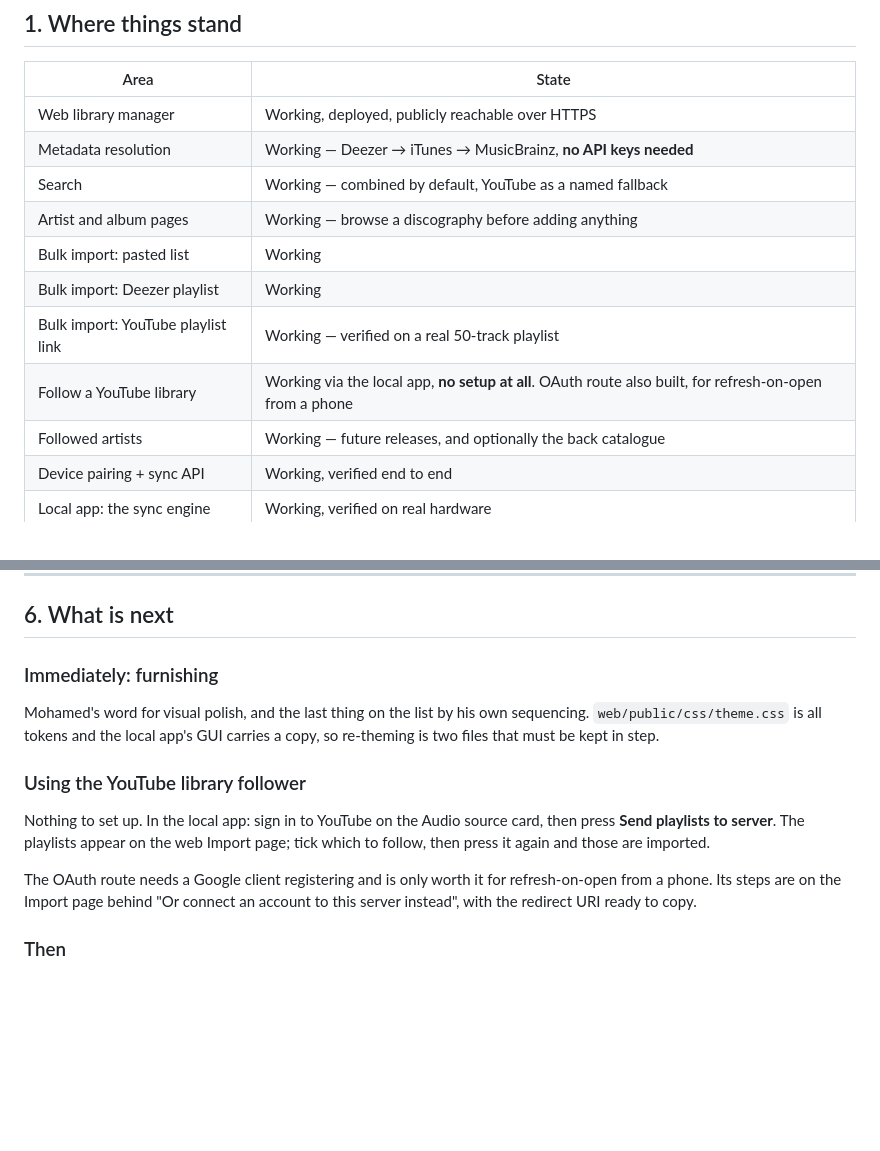
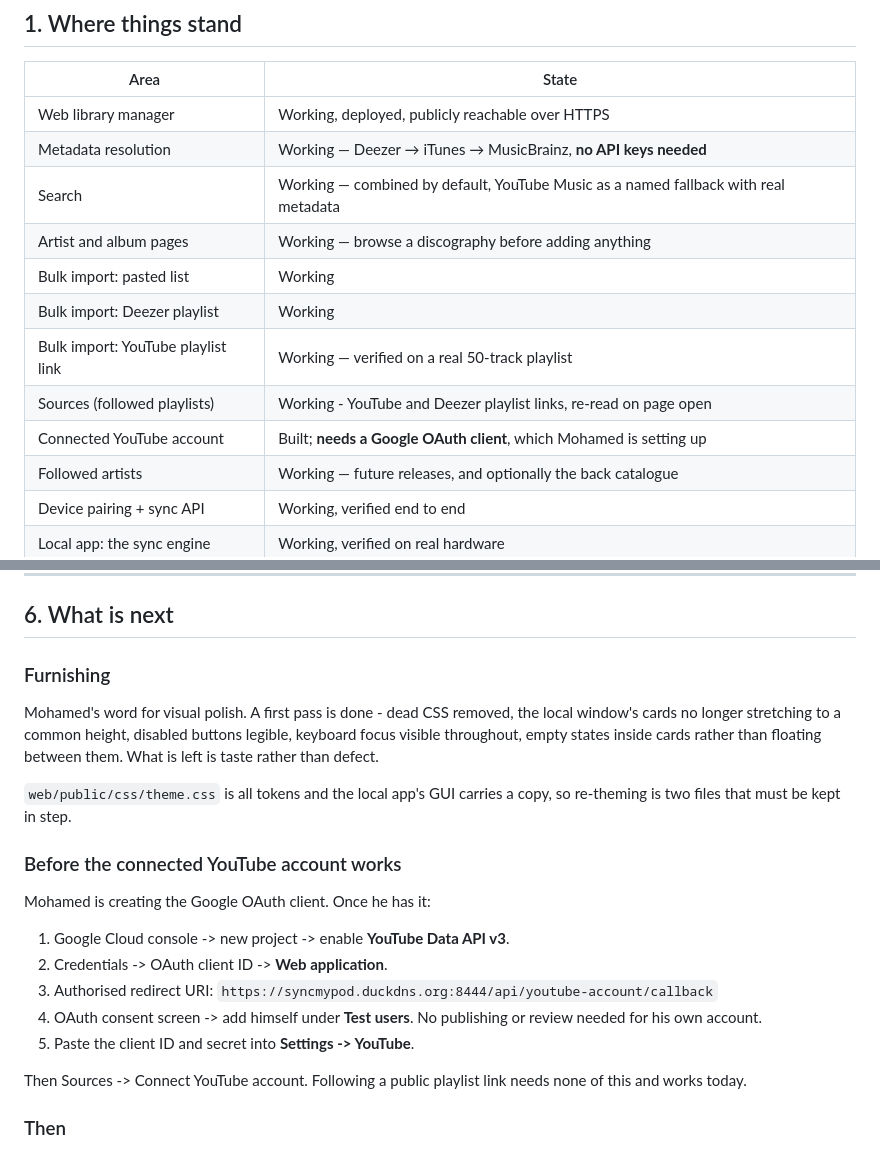
Before and after one commit to mangogithib/syncmypod, a Markdown page: HANDOVER.md, 2 parts joined by grey strips. Rendered like a GitHub page; blank space fills up the shorter version.

```diff
--- a/HANDOVER.md
+++ b/HANDOVER.md
@@ -19,12 +19,13 @@ YouTube library with no setup, first published release)
 |---|---|
 | Web library manager | Working, deployed, publicly reachable over HTTPS |
 | Metadata resolution | Working — Deezer → iTunes → MusicBrainz, **no API keys needed** |
-| Search | Working — combined by default, YouTube as a named fallback |
+| Search | Working — combined by default, YouTube Music as a named fallback with real metadata |
 | Artist and album pages | Working — browse a discography before adding anything |
 | Bulk import: pasted list | Working |
 | Bulk import: Deezer playlist | Working |
 | Bulk import: YouTube playlist link | Working — verified on a real 50-track playlist |
-| Follow a YouTube library | Working via the local app, **no setup at all**. OAuth route also built, for refresh-on-open from a phone |
+| Sources (followed playlists) | Working - YouTube and Deezer playlist links, re-read on page open |
+| Connected YouTube account | Built; **needs a Google OAuth client**, which Mohamed is setting up |
 | Followed artists | Working — future releases, and optionally the back catalogue |
 | Device pairing + sync API | Working, verified end to end |
 | Local app: the sync engine | Working, verified on real hardware |
@@ -592,21 +640,30 @@ Worth knowing so they are not reintroduced:
 
 ## 6. What is next
 
-### Immediately: furnishing
+### Furnishing
 
-Mohamed's word for visual polish, and the last thing on the list by his own
-sequencing. `web/public/css/theme.css` is all tokens and the local app's GUI
-carries a copy, so re-theming is two files that must be kept in step.
+Mohamed's word for visual polish. A first pass is done - dead CSS removed, the
+local window's cards no longer stretching to a common height, disabled buttons
+legible, keyboard focus visible throughout, empty states inside cards rather
+than floating between them. What is left is taste rather than defect.
 
-### Using the YouTube library follower
+`web/public/css/theme.css` is all tokens and the local app's GUI carries a copy,
+so re-theming is two files that must be kept in step.
 
-Nothing to set up. In the local app: sign in to YouTube on the Audio source
-card, then press **Send playlists to server**. The playlists appear on the web
-Import page; tick which to follow, then press it again and those are imported.
+### Before the connected YouTube account works
 
-The OAuth route needs a Google client registering and is only worth it for
-refresh-on-open from a phone. Its steps are on the Import page behind "Or
-connect an account to this server instead", with the redirect URI ready to copy.
+Mohamed is creating the Google OAuth client. Once he has it:
+
+1. Google Cloud console -> new project -> enable **YouTube Data API v3**.
+2. Credentials -> OAuth client ID -> **Web application**.
+3. Authorised redirect URI:
+   `https://syncmypod.duckdns.org:8444/api/youtube-account/callback`
+4. OAuth consent screen -> add himself under **Test users**. No publishing or
+   review needed for his own account.
+5. Paste the client ID and secret into **Settings -> YouTube**.
+
+Then Sources -> Connect YouTube account. Following a public playlist link needs
+none of this and works today.
 
 ### Then
 
```
Also changed, not shown: other parts of HANDOVER.md (+78 -31 lines).
